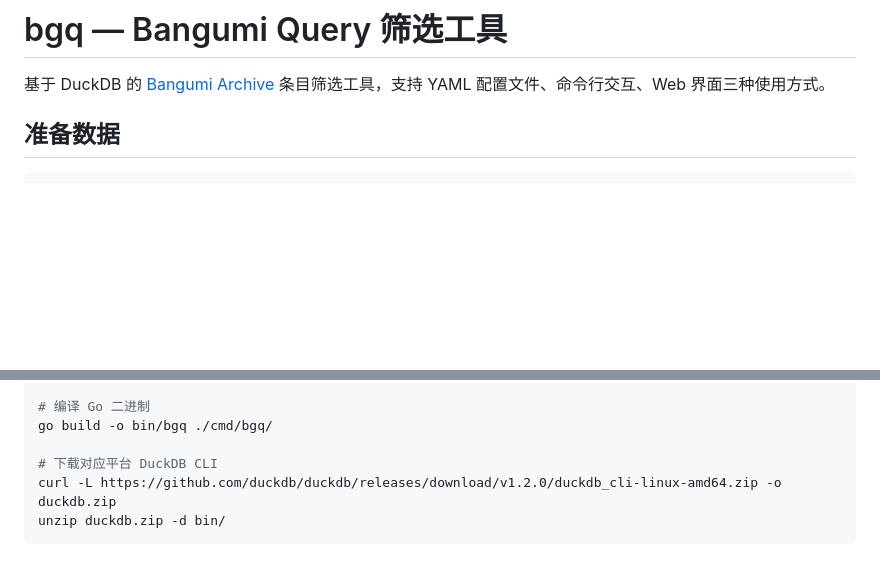
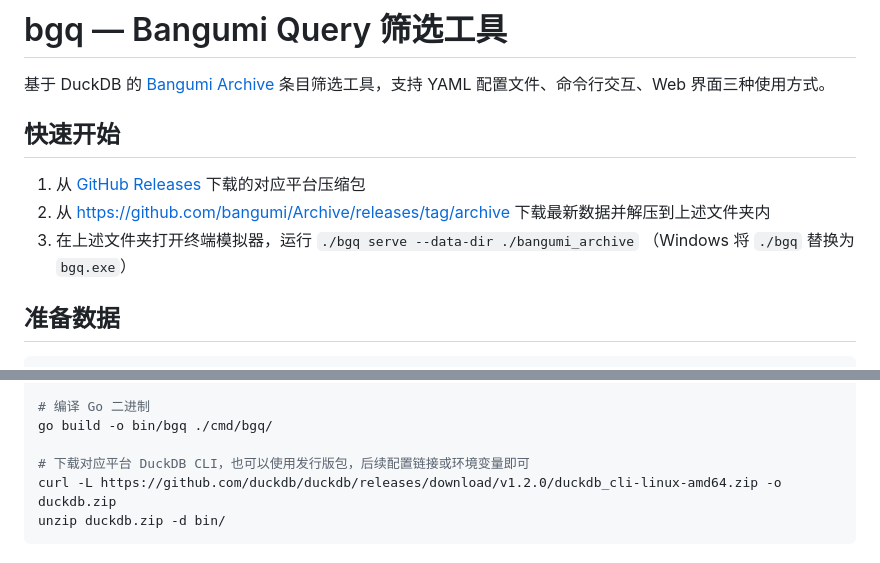
Before and after one commit to inchei/bangumi-wiki-scripts, a Markdown page: bgq/README.md, 2 parts joined by grey strips. Rendered like a GitHub page; blank space fills up the shorter version.

Commit message:
doc: add quick start

````diff
--- a/bgq/README.md
+++ b/bgq/README.md
@@ -1,6 +1,12 @@
 # bgq — Bangumi Query 筛选工具
 
 基于 DuckDB 的 [Bangumi Archive](https://github.com/bangumi/Archive) 条目筛选工具，支持 YAML 配置文件、命令行交互、Web 界面三种使用方式。
+
+## 快速开始
+
+1. 从 [GitHub Releases](https://github.com/inchei/bangumi-wiki-scripts/releases/latest) 下载的对应平台压缩包
+2. 从 https://github.com/bangumi/Archive/releases/tag/archive 下载最新数据并解压到上述文件夹内
+3. 在上述文件夹打开终端模拟器，运行 `./bgq serve --data-dir ./bangumi_archive` （Windows 将 `./bgq` 替换为 `bgq.exe`）
 
 ## 准备数据
 
@@ -33,7 +39,7 @@ cp -r frontend/dist internal/server/dist
 # 编译 Go 二进制
 go build -o bin/bgq ./cmd/bgq/
 
-# 下载对应平台 DuckDB CLI
+# 下载对应平台 DuckDB CLI，也可以使用发行版包，后续配置链接或环境变量即可
 curl -L https://github.com/duckdb/duckdb/releases/download/v1.2.0/duckdb_cli-linux-amd64.zip -o duckdb.zip
 unzip duckdb.zip -d bin/
 ```
````
